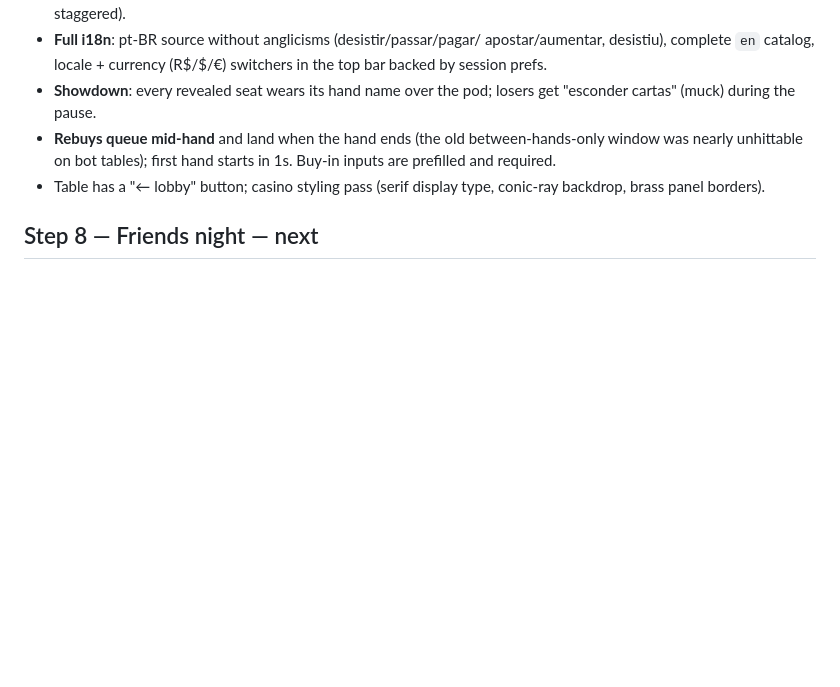
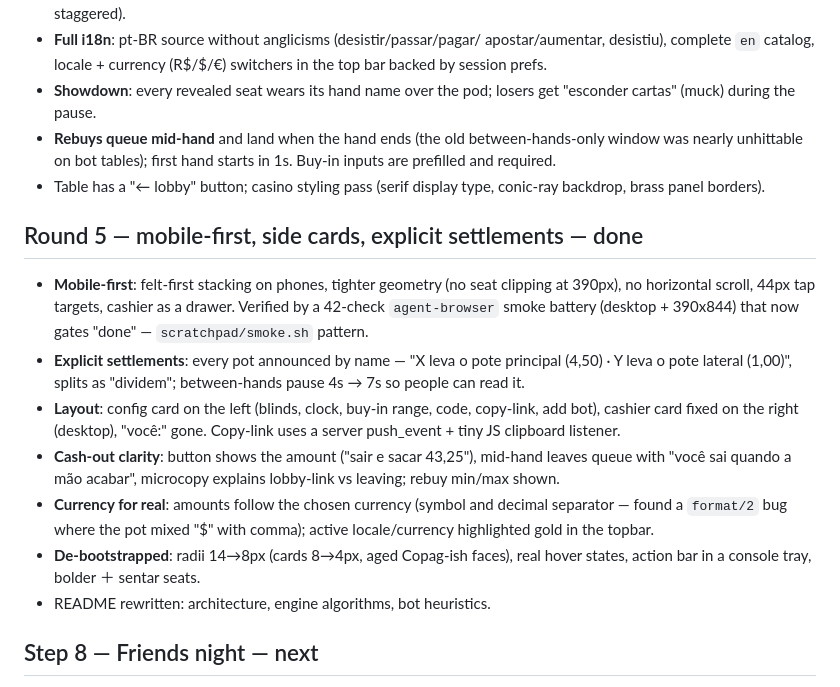
Before and after one commit to leandronsp/pokerscars, a Markdown page: ROADMAP.md, the part around the change. GitHub-like rendering; blank space fills up the shorter version.

Commit message:
docs: record mobile-first round in roadmap

```diff
--- a/ROADMAP.md
+++ b/ROADMAP.md
@@ -125,6 +125,28 @@ layered gradients and an inlay ring.
 - Table has a "← lobby" button; casino styling pass (serif display type,
   conic-ray backdrop, brass panel borders).
 
+## Round 5 — mobile-first, side cards, explicit settlements — done
+
+- **Mobile-first**: felt-first stacking on phones, tighter geometry (no seat
+  clipping at 390px), no horizontal scroll, 44px tap targets, cashier as a
+  drawer. Verified by a 42-check `agent-browser` smoke battery (desktop +
+  390x844) that now gates "done" — `scratchpad/smoke.sh` pattern.
+- **Explicit settlements**: every pot announced by name — "X leva o pote
+  principal (4,50) · Y leva o pote lateral (1,00)", splits as "dividem";
+  between-hands pause 4s → 7s so people can read it.
+- **Layout**: config card on the left (blinds, clock, buy-in range, code,
+  copy-link, add bot), cashier card fixed on the right (desktop), "você:"
+  gone. Copy-link uses a server push_event + tiny JS clipboard listener.
+- **Cash-out clarity**: button shows the amount ("sair e sacar 43,25"),
+  mid-hand leaves queue with "você sai quando a mão acabar", microcopy
+  explains lobby-link vs leaving; rebuy min/max shown.
+- **Currency for real**: amounts follow the chosen currency (symbol and
+  decimal separator — found a `format/2` bug where the pot mixed "$" with
+  comma); active locale/currency highlighted gold in the topbar.
+- **De-bootstrapped**: radii 14→8px (cards 8→4px, aged Copag-ish faces),
+  real hover states, action bar in a console tray, bolder ＋ sentar seats.
+- README rewritten: architecture, engine algorithms, bot heuristics.
+
 ## Step 8 — Friends night — next
 
 Expose with `ngrok http 4300` and share `/t/CODE`. Polish backlog from
```
